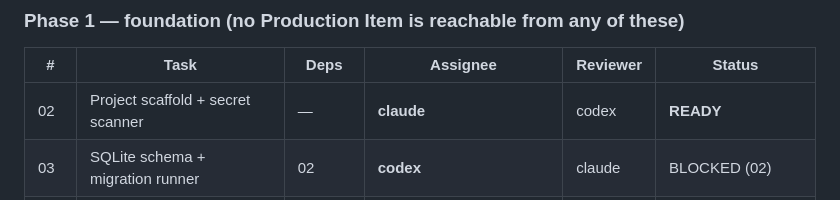
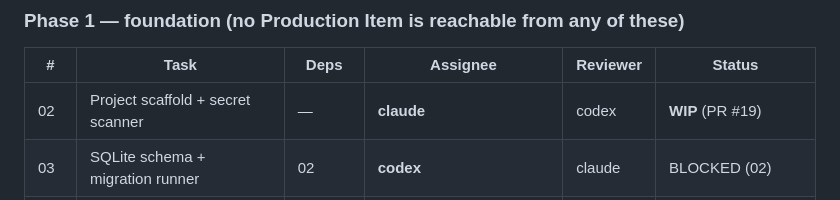
Before and after one commit to orzzzl/networth, a Markdown page: tasks/README.md, the part around the change. GitHub-like rendering.

Commit message:
Board: 02 is WIP
Claimed, not merged. 03, 05 and 05a stay BLOCKED until this lands — they are
READY the moment it does, and that is two agents forking, so the merge is worth
notifying on rather than leaving to the next inbox check.

```diff
--- a/tasks/README.md
+++ b/tasks/README.md
@@ -50,7 +50,7 @@ a judgement call. **No agent reviews a task it was assigned.**
 
 | # | Task | Deps | Assignee | Reviewer | Status |
 |---|---|---|---|---|---|
-| 02 | Project scaffold + secret scanner | — | **claude** | codex | **READY** |
+| 02 | Project scaffold + secret scanner | — | **claude** | codex | **WIP** (PR #19) |
 | 03 | SQLite schema + migration runner | 02 | **codex** | claude | BLOCKED (02) |
 | 04 | Domain model + `Store` repositories | 03 | **codex** | claude | BLOCKED (03) |
 | 05 | `PlaidClient` wrapper + error taxonomy | 02 | **claude** | codex | BLOCKED (02) |
```
